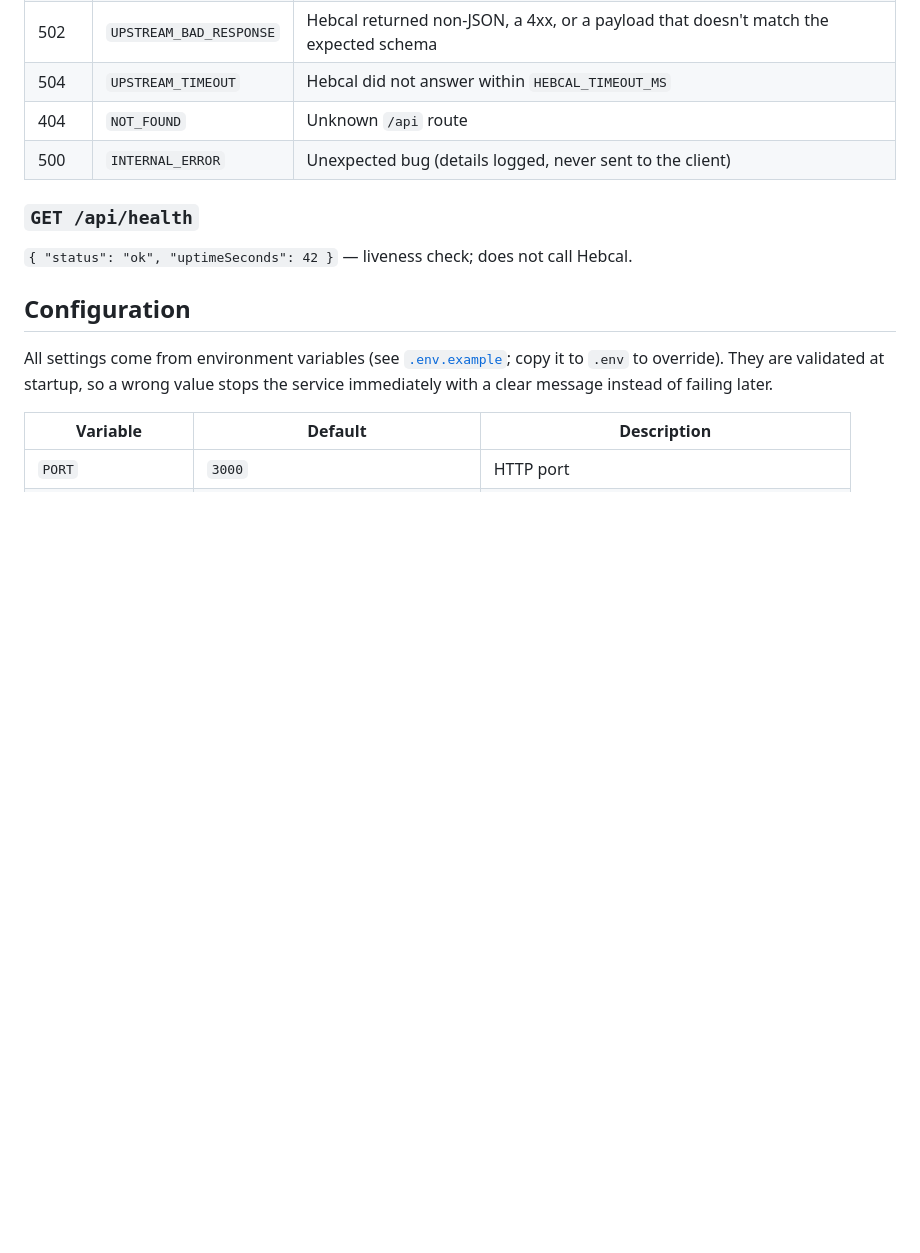
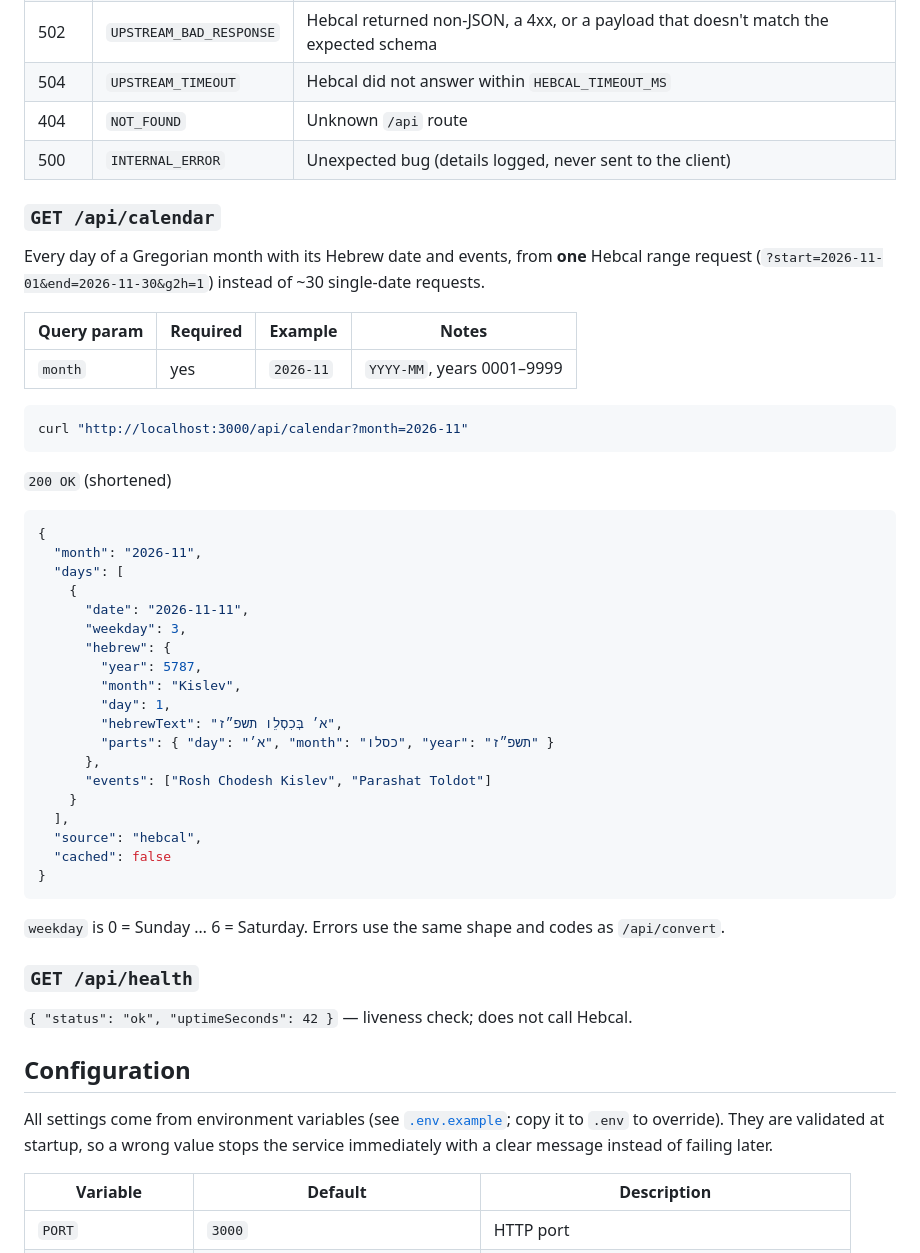
Before and after one commit to tachizvi/hebrew-date-converter, a Markdown page: README.md, the part around one of its changes. Rendered like a GitHub page; blank space fills up the shorter version.

````diff
--- a/README.md
+++ b/README.md
@@ -113,6 +119,45 @@ Every error has the same shape, with a stable `code` the client can switch on, a
 | 404  | `NOT_FOUND`             | Unknown `/api` route                                                                 |
 | 500  | `INTERNAL_ERROR`        | Unexpected bug (details logged, never sent to the client)                            |
 
+### `GET /api/calendar`
+
+Every day of a Gregorian month with its Hebrew date and events, from **one** Hebcal range request
+(`?start=2026-11-01&end=2026-11-30&g2h=1`) instead of ~30 single-date requests.
+
+| Query param | Required | Example   | Notes                      |
+| ----------- | -------- | --------- | -------------------------- |
+| `month`     | yes      | `2026-11` | `YYYY-MM`, years 0001–9999 |
+
+```bash
+curl "http://localhost:3000/api/calendar?month=2026-11"
+```
+
+`200 OK` (shortened)
+
+```json
+{
+  "month": "2026-11",
+  "days": [
+    {
+      "date": "2026-11-11",
+      "weekday": 3,
+      "hebrew": {
+        "year": 5787,
+        "month": "Kislev",
+        "day": 1,
+        "hebrewText": "א׳ בְּכִסְלֵו תשפ״ז",
+        "parts": { "day": "א׳", "month": "כסלו", "year": "תשפ״ז" }
+      },
+      "events": ["Rosh Chodesh Kislev", "Parashat Toldot"]
+    }
+  ],
+  "source": "hebcal",
+  "cached": false
+}
+```
+
+`weekday` is 0 = Sunday … 6 = Saturday. Errors use the same shape and codes as `/api/convert`.
+
 ### `GET /api/health`
 
 `{ "status": "ok", "uptimeSeconds": 42 }` — liveness check; does not call Hebcal.
````
Also changed, not shown: other parts of README.md (+42 -14 lines), docs/screenshot.jpg.
